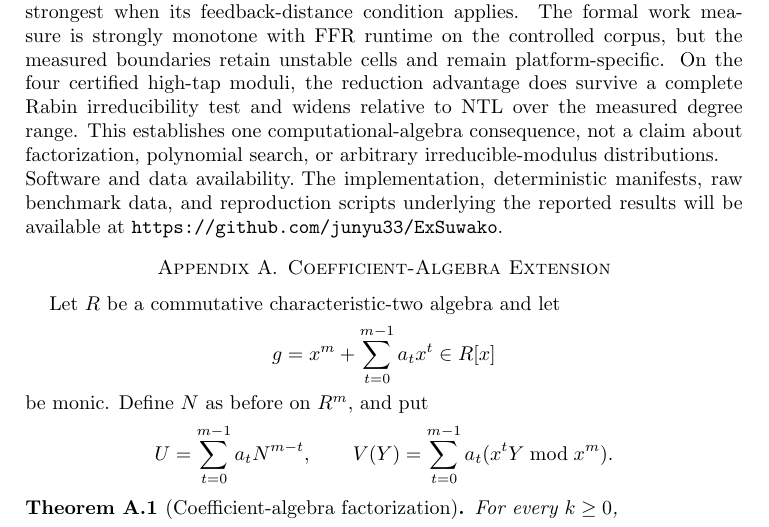
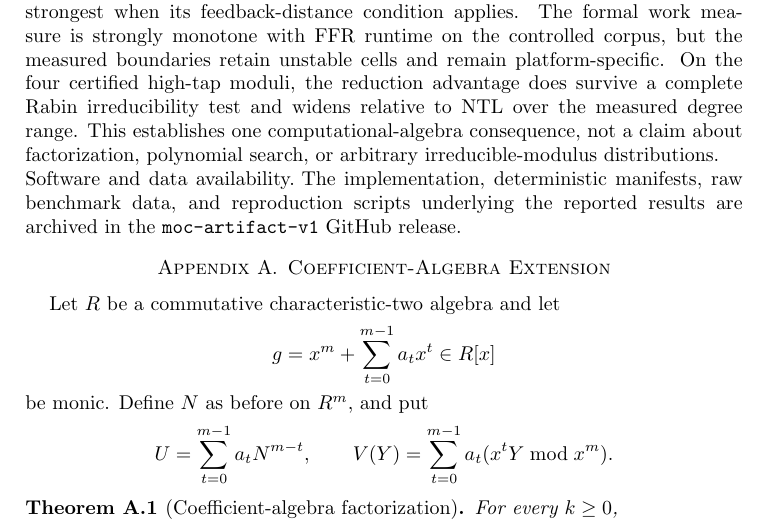
Before and after one commit to junyu33/ExSuwako, a LaTeX document (paper/ExSuwako/main.tex): part of page 17 of 19, cut so that both start at the same text. Compiled offline with pdfLaTeX.

Commit message:
artifact: publish canonical paper datasets

```diff
--- a/paper/ExSuwako/main.tex
+++ b/paper/ExSuwako/main.tex
@@ -1110,8 +1110,9 @@ search, or arbitrary irreducible-modulus distributions.
 
 \paragraph{Software and data availability.}
 The implementation, deterministic manifests, raw benchmark data, and
-reproduction scripts underlying the reported results will be available at
-\url{https://github.com/junyu33/ExSuwako}.
+reproduction scripts underlying the reported results are archived in the
+\href{https://github.com/junyu33/ExSuwako/releases/tag/moc-artifact-v1}
+{\texttt{moc-artifact-v1} GitHub release}.
 
 \appendix
 
```
Also changed, not shown: bench/artifact/README.md, paper/ExSuwako/output.pdf, 1 other file.
